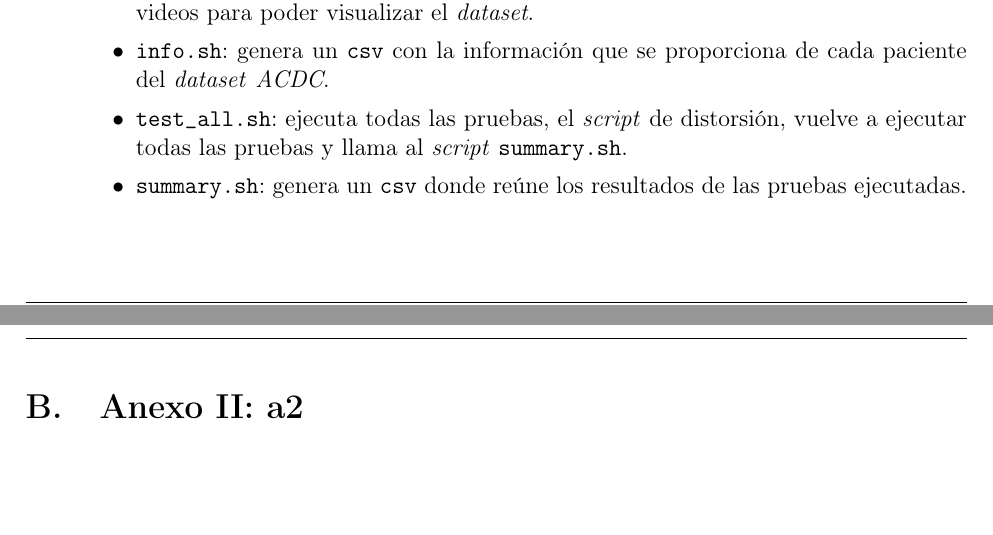
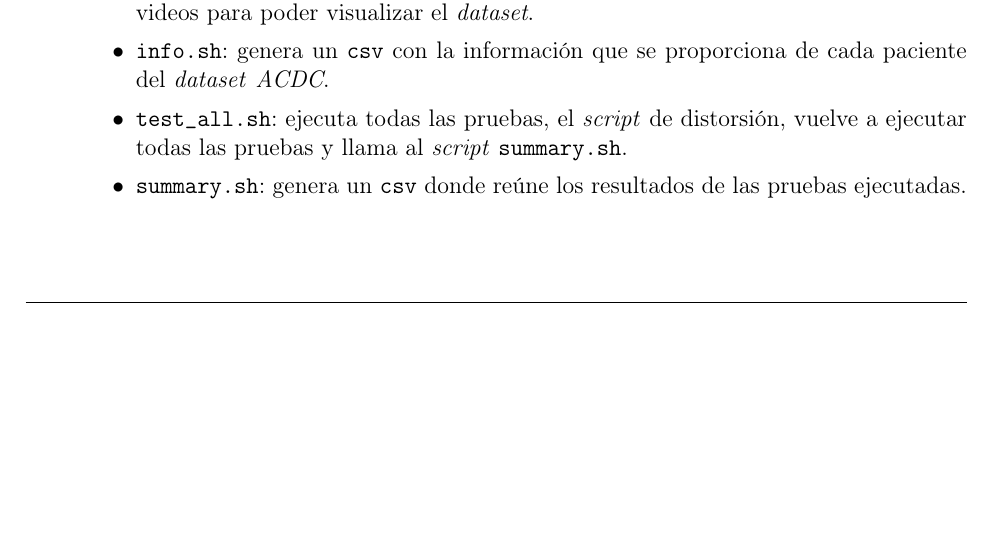
Before and after one commit to Gonzalocl/tfg, a LaTeX document (doc/memoria.tex): two parts of pages 44 and 45 of 47 before the commit and part of page 44 of 45 after it, the two joined at a grey line, cut so that both start at the same text, the shorter picture padded with empty space. Compiled offline with pdfLaTeX.

Commit message:
no anexo

```diff
--- a/doc/memoria.tex
+++ b/doc/memoria.tex
@@ -1454,9 +1454,6 @@ Los \textit{scripts} de \textit{transfer learning} estan basados en el \textit{s
 
 
 \newpage
-\section{Anexo II: a2}\label{anexo2}
-
-\newpage
 \nocite{*}
 \renewcommand\refname{Bibliografía}
 \bibliographystyle{ieeetr}
```
Also changed, not shown: doc/memoria.tex (2 more changed lines).
